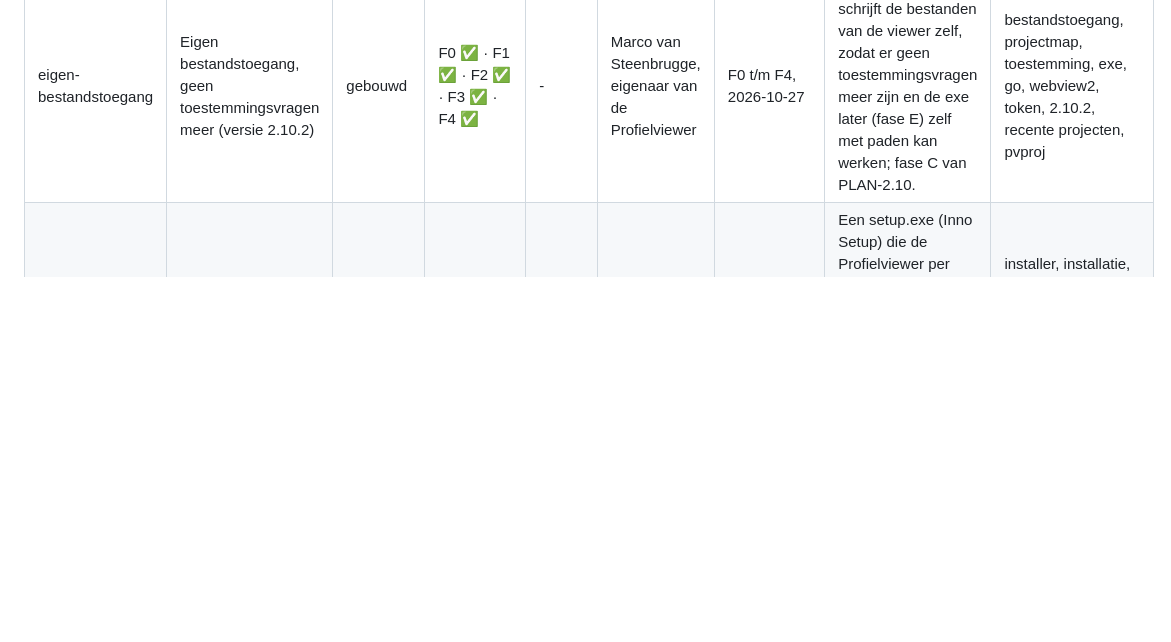
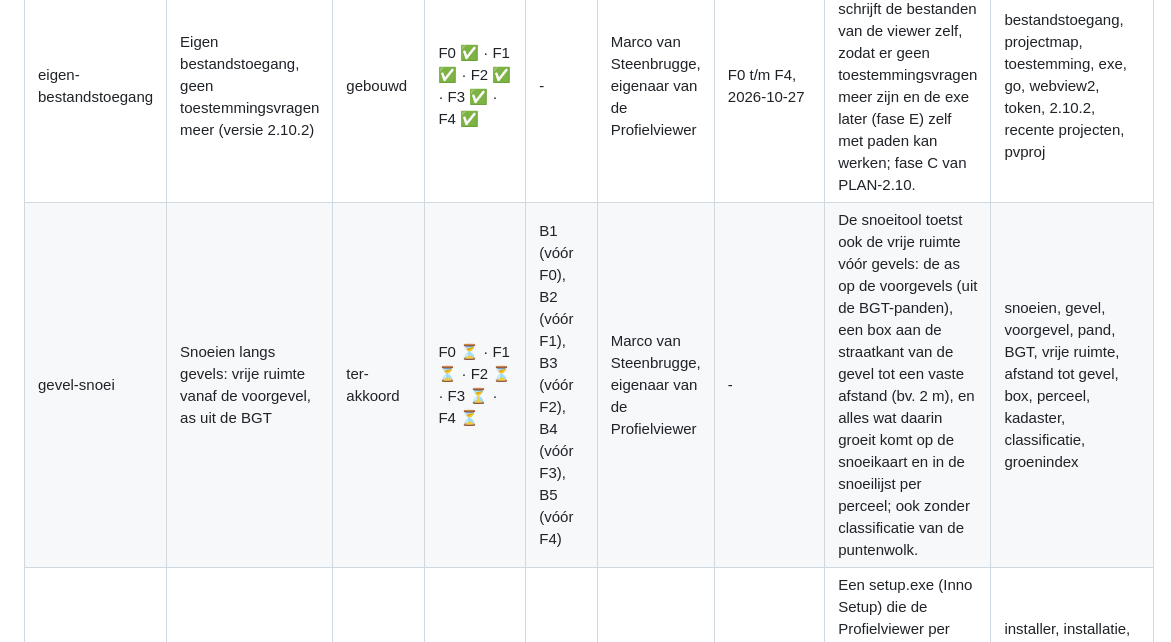
Before and after one commit to marcovansteenbrugge/Profielen-app, a Markdown page: docs/plan-beslis-index.md, the part around the change. GitHub-like rendering; blank space fills up the shorter version.

Commit message:
Plan gevel-snoei: voorgelegd (snoeien langs gevels, as uit de BGT-voorgevels, ook zonder classificatie)
Co-Authored-By: Claude Opus 5.5 <noreply@anthropic.com>

```diff
--- a/docs/plan-beslis-index.md
+++ b/docs/plan-beslis-index.md
@@ -9,6 +9,7 @@
 | doorrijhoogte | Doorrijhoogte: vrije hoogte onder een dak of kunstwerk toetsen | gebouwd | F0 ✅ · F1 ✅ · F2 ✅ · F3 ✅ | - | Marco van Steenbrugge, eigenaar van de Profielviewer | F0 t/m F3, 2026-11-06 | Een eigen toets "Doorrijhoogte" naast Doorvaart en Snoeien. De as ligt op de weg, een box (breedte × hoogte) staat op het wegdek, en de tool laat zien hoeveel ruimte er tussen de box en het dak zit. Bodem en dak haalt de tool zelf uit één puntenwolk. | doorrijhoogte, vrije hoogte, doorrijprofiel, kunstwerk, viaduct, overkapping, onderdoorgang, box, wegdek, dak, toets, loon op zand, 2.13.0 |
 | doorrijprofielen-rws | Doorrijprofielen volgens RWS (profiel 1 en 2, meetpunten, doorrijbreedte) | gebouwd | F0 ✅ · F1 ✅ · F2 ✅ · F3 ✅ | - | Marco van Steenbrugge, eigenaar van de Profielviewer | F0 t/m F3, 2026-11-06 | De doorrijhoogte (2.13.0) uitbreiden naar een doorrijprofiel in RWS-stijl: profiel 1 en 2 aan voor- en achterkant van het kunstwerk, doorrijhoogtes op meetpunten uit de ruwe punten, minimale doorrijhoogte per rijbaan, doorrijbreedte op 0,5–1,0 m en een PDF-blad per profiel met drie decimalen en tekstvak. | doorrijprofiel, doorrijhoogte, doorrijbreedte, rijkswaterstaat, rws, productspecificaties, kunstwerk, viaduct, onderdoorgang, meetpunten, 2.14.0 |
 | eigen-bestandstoegang | Eigen bestandstoegang, geen toestemmingsvragen meer (versie 2.10.2) | gebouwd | F0 ✅ · F1 ✅ · F2 ✅ · F3 ✅ · F4 ✅ | - | Marco van Steenbrugge, eigenaar van de Profielviewer | F0 t/m F4, 2026-10-27 | De exe leest en schrijft de bestanden van de viewer zelf, zodat er geen toestemmingsvragen meer zijn en de exe later (fase E) zelf met paden kan werken; fase C van PLAN-2.10. | bestandstoegang, projectmap, toestemming, exe, go, webview2, token, 2.10.2, recente projecten, pvproj |
+| gevel-snoei | Snoeien langs gevels: vrije ruimte vanaf de voorgevel, as uit de BGT | ter-akkoord | F0 ⏳ · F1 ⏳ · F2 ⏳ · F3 ⏳ · F4 ⏳ | B1 (vóór F0), B2 (vóór F1), B3 (vóór F2), B4 (vóór F3), B5 (vóór F4) | Marco van Steenbrugge, eigenaar van de Profielviewer | - | De snoeitool toetst ook de vrije ruimte vóór gevels: de as op de voorgevels (uit de BGT-panden), een box aan de straatkant van de gevel tot een vaste afstand (bv. 2 m), en alles wat daarin groeit komt op de snoeikaart en in de snoeilijst per perceel; ook zonder classificatie van de puntenwolk. | snoeien, gevel, voorgevel, pand, BGT, vrije ruimte, afstand tot gevel, box, perceel, kadaster, classificatie, groenindex |
 | installatie | Installer voor de Profielviewer (Inno Setup, per gebruiker) | gebouwd | F0 ✅ · F1 ✅ · F2 ✅ | - | Marco van Steenbrugge, eigenaar van de Profielviewer | F0 t/m F2, 2026-10-30 | Een setup.exe (Inno Setup) die de Profielviewer per gebruiker installeert zonder beheerdersrechten, met startmenu, verwijderen via Windows en .pvproj dubbelklikken; fase B van PLAN-2.10. | installer, installatie, inno setup, setup, startmenu, verwijderen, bestandskoppeling, pvproj, 2.11.4, fase B |
 | klassen-kiezen | Kiezen welke classificaties worden ingelezen | gebouwd | F0 ✅ · F1 ✅ · F2 ✅ | - | Marco van Steenbrugge, eigenaar van de Profielviewer | F0 t/m F2, 2026-11-06 | Bij het openen van een LAS/LAZ kiest de gebruiker welke classificaties (maaiveld, weg, gebouw, …) worden ingelezen; de rest komt niet in de vakken, zodat zeer dichte wolken (zoals LoZ.laz, 441 mln punten) werkbaar worden. | classificatie, klassen, filter, las, laz, omzetten, vakken, tegels, metashape, geheugen, loon op zand |
 | kunstwerken-doorsnedes | Meerdere kunstwerken, met voor- en achterzijde in het lengteprofiel | in-uitvoering | F0 ✅ · F1 ✅ · F2 ✅ · F3 ✅ · F4 ✅ · F5 ✅ · F6 ✅ · F7 ⏳ | B5 (vóór F7) | Marco van Steenbrugge, eigenaar van de Profielviewer | F0 t/m F4, F6, 2026-11-09 | Het doorrijprofiel (RWS) kent meerdere kunstwerken achter elkaar langs één as. Per kunstwerk komt er een doorsnede aan de voorkant en een aan de achterzijde, met hoogtes op kant asfalt links, de as en kant asfalt rechts. De doorsnedes staan als lijnen in het lengteprofiel en zijn daar te verschuiven. | doorrijhoogte, doorrijprofiel, RWS, kunstwerk, viaduct, voorkant, achterzijde, doorsnede, lengteprofiel, verschuiven, kant asfalt, as, 2.16.0 |
```
Also changed, not shown: docs/gevel-snoei.beslis.md (added, +139 -0 lines), docs/gevel-snoei.plan.md (added, +140 -0 lines).
